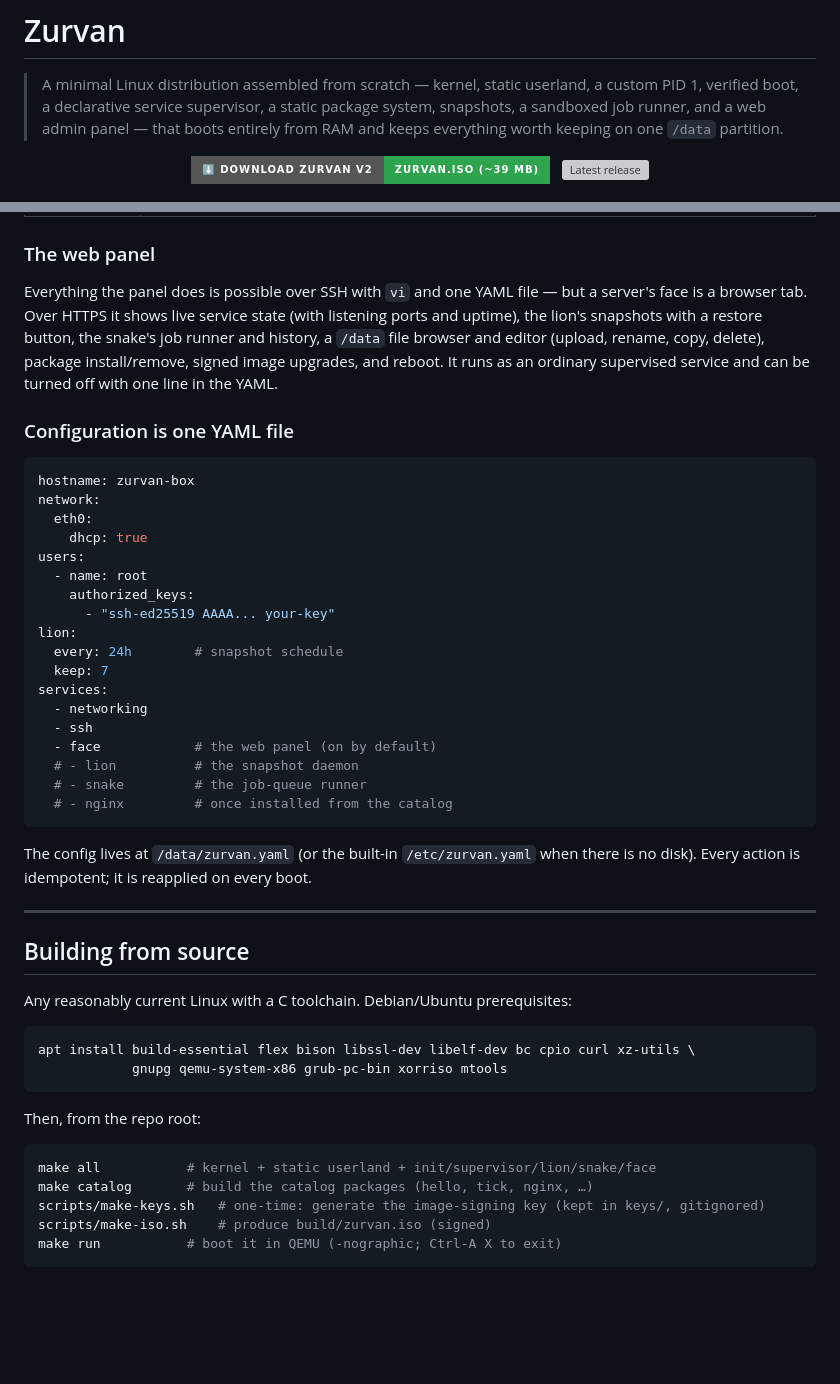
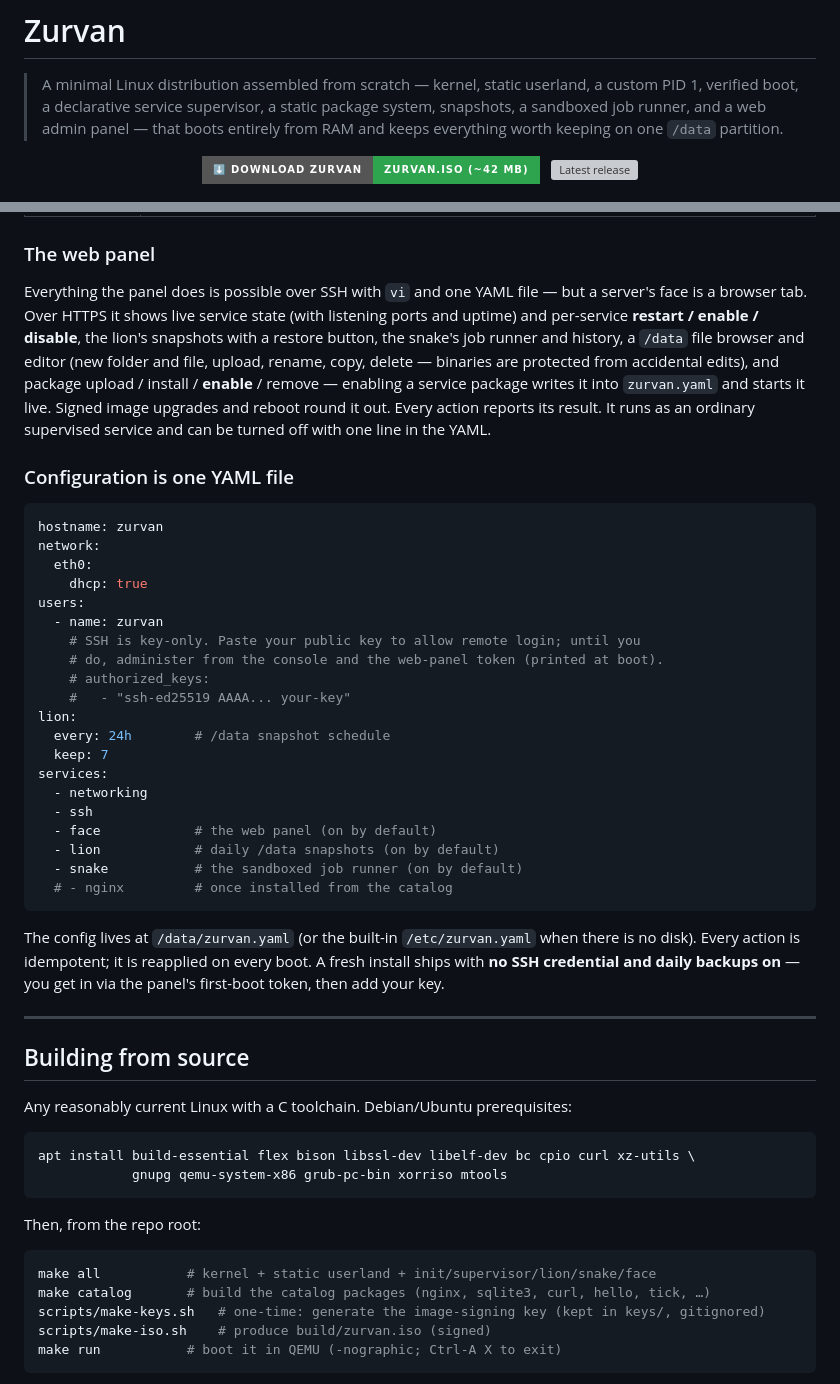
Before and after one commit to masoudqashqai/Zurvan-OS, a Markdown page: README.md, 2 parts joined by grey strips. GitHub-like rendering; badges without logos; blank space fills up the shorter version; grey boxes are pictures that could not be loaded.

Commit message:
README: update for v2.1.0 — new defaults, panel enable/disable, catalog
Config example now matches the shipped defaults (hostname zurvan, lion+snake on,
key-only with the panel token as the first-boot path). Panel section covers
service enable/disable and enable-from-Packages; catalog list adds sqlite3 and
curl; download badge size refreshed.

Co-Authored-By: Claude Fable 5 <noreply@anthropic.com>

````diff
--- a/README.md
+++ b/README.md
@@ -7,7 +7,7 @@
 
 <p align="center">
   <a href="https://github.com/masoudqashqai/Zurvan-OS/releases/latest/download/zurvan.iso">
-    <img src="https://img.shields.io/badge/%E2%AC%87%EF%B8%8F%20DOWNLOAD%20ZURVAN%20v2-zurvan.iso%20(~39%20MB)-2ea44f?style=for-the-badge&logo=linux&logoColor=white" alt="Download zurvan.iso">
+    <img src="https://img.shields.io/badge/%E2%AC%87%EF%B8%8F%20DOWNLOAD%20ZURVAN-zurvan.iso%20(~42%20MB)-2ea44f?style=for-the-badge&logo=linux&logoColor=white" alt="Download zurvan.iso">
   </a>
   &nbsp;
   <a href="https://github.com/masoudqashqai/Zurvan-OS/releases/latest">
@@ -123,36 +123,43 @@ Zurvan is tiny, but it is a **BIOS**, **x86-64** system today.
 
 Everything the panel does is possible over SSH with `vi` and one YAML file — but a server's
 face is a browser tab. Over HTTPS it shows live service state (with listening ports and
-uptime), the lion's snapshots with a restore button, the snake's job runner and history, a
-`/data` file browser and editor (upload, rename, copy, delete), package install/remove,
-signed image upgrades, and reboot. It runs as an ordinary supervised service and can be
-turned off with one line in the YAML.
+uptime) and per-service **restart / enable / disable**, the lion's snapshots with a restore
+button, the snake's job runner and history, a `/data` file browser and editor (new folder
+and file, upload, rename, copy, delete — binaries are protected from accidental edits), and
+package upload / install / **enable** / remove — enabling a service package writes it into
+`zurvan.yaml` and starts it live. Signed image upgrades and reboot round it out. Every
+action reports its result. It runs as an ordinary supervised service and can be turned off
+with one line in the YAML.
 
 ### Configuration is one YAML file
 
 ```yaml
-hostname: zurvan-box
+hostname: zurvan
 network:
   eth0:
     dhcp: true
 users:
-  - name: root
-    authorized_keys:
-      - "ssh-ed25519 AAAA... your-key"
+  - name: zurvan
+    # SSH is key-only. Paste your public key to allow remote login; until you
+    # do, administer from the console and the web-panel token (printed at boot).
+    # authorized_keys:
+    #   - "ssh-ed25519 AAAA... your-key"
 lion:
-  every: 24h        # snapshot schedule
+  every: 24h        # /data snapshot schedule
   keep: 7
 services:
   - networking
   - ssh
   - face            # the web panel (on by default)
-  # - lion          # the snapshot daemon
-  # - snake         # the job-queue runner
+  - lion            # daily /data snapshots (on by default)
+  - snake           # the sandboxed job runner (on by default)
   # - nginx         # once installed from the catalog
 ```
 
 The config lives at `/data/zurvan.yaml` (or the built-in `/etc/zurvan.yaml` when there is
-no disk). Every action is idempotent; it is reapplied on every boot.
+no disk). Every action is idempotent; it is reapplied on every boot. A fresh install ships
+with **no SSH credential and daily backups on** — you get in via the panel's first-boot
+token, then add your key.
 
 ---
 
@@ -169,7 +176,7 @@ Then, from the repo root:
 
 ```sh
 make all           # kernel + static userland + init/supervisor/lion/snake/face
-make catalog       # build the catalog packages (hello, tick, nginx, …)
+make catalog       # build the catalog packages (nginx, sqlite3, curl, hello, tick, …)
 scripts/make-keys.sh   # one-time: generate the image-signing key (kept in keys/, gitignored)
 scripts/make-iso.sh    # produce build/zurvan.iso (signed)
 make run           # boot it in QEMU (-nographic; Ctrl-A X to exit)
````
